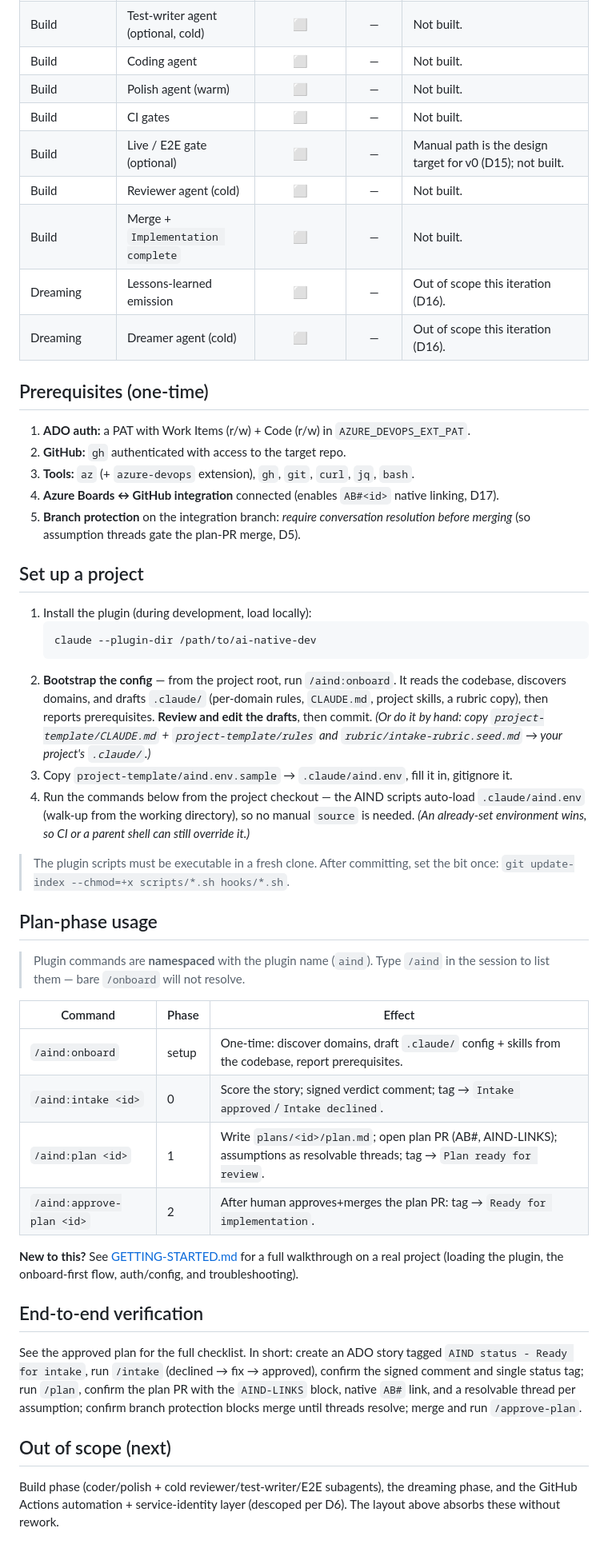
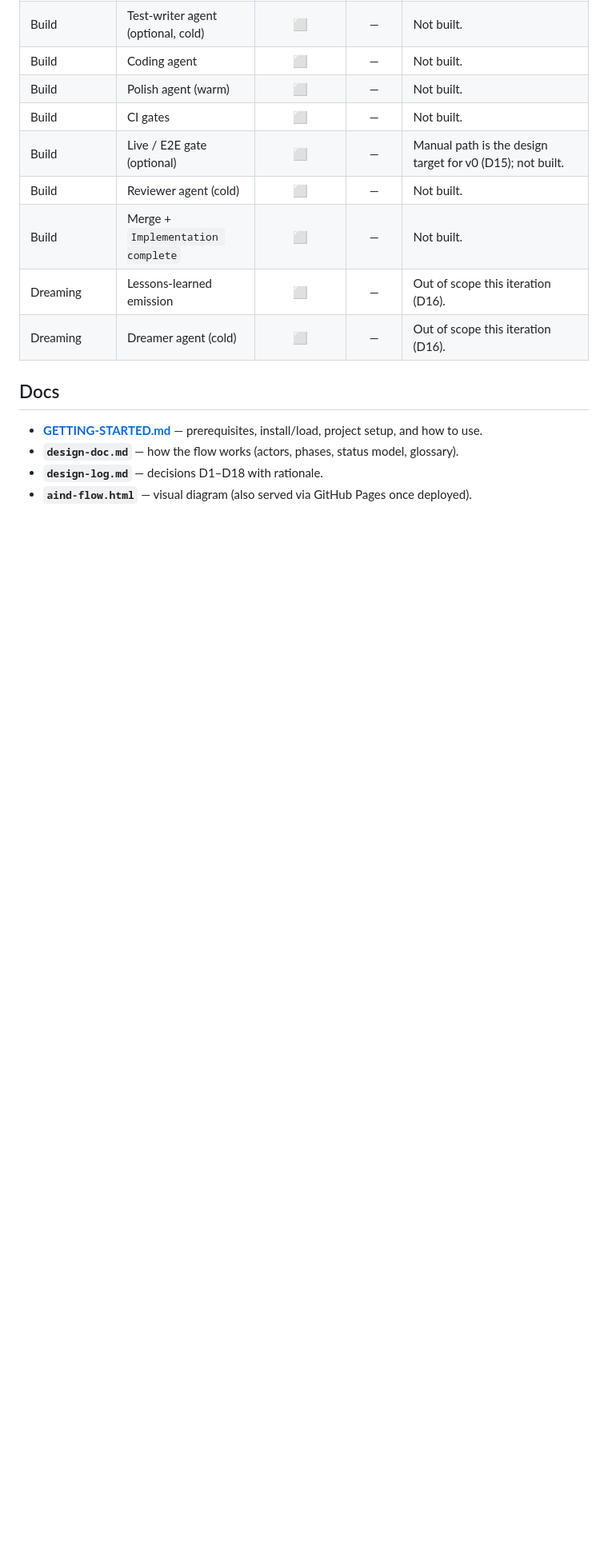
Before and after one commit to dlw-digitalworkplace/ai-native-dev, a Markdown page: README.md, the part around one of its changes. Shown at 80% size. Drawn GitHub-style; blank space fills up the shorter version.

````diff
--- a/README.md
+++ b/README.md
@@ -45,59 +87,9 @@ the edited rubric, "how to run the app" skills) lives in the project's own `.cla
 | Dreaming | Lessons-learned emission | ⬜ | — | Out of scope this iteration (D16). |
 | Dreaming | Dreamer agent (cold) | ⬜ | — | Out of scope this iteration (D16). |
 
-## Prerequisites (one-time)
+## Docs
 
-1. **ADO auth:** a PAT with Work Items (r/w) + Code (r/w) in `AZURE_DEVOPS_EXT_PAT`.
-2. **GitHub:** `gh` authenticated with access to the target repo.
-3. **Tools:** `az` (+ `azure-devops` extension), `gh`, `git`, `curl`, `jq`, `bash`.
-4. **Azure Boards ↔ GitHub integration** connected (enables `AB#<id>` native linking, D17).
-5. **Branch protection** on the integration branch: *require conversation resolution before
-   merging* (so assumption threads gate the plan-PR merge, D5).
-
-## Set up a project
-
-1. Install the plugin (during development, load locally):
-   ```bash
-   claude --plugin-dir /path/to/ai-native-dev
-   ```
-2. **Bootstrap the config** — from the project root, run `/aind:onboard`. It reads the
-   codebase, discovers domains, and drafts `.claude/` (per-domain rules, `CLAUDE.md`, project
-   skills, a rubric copy), then reports prerequisites. **Review and edit the drafts**, then
-   commit. *(Or do it by hand: copy `project-template/CLAUDE.md` + `project-template/rules`
-   and `rubric/intake-rubric.seed.md` → your project's `.claude/`.)*
-3. Copy `project-template/aind.env.sample` → `.claude/aind.env`, fill it in, gitignore it.
-4. Run the commands below from the project checkout — the AIND scripts auto-load
-   `.claude/aind.env` (walk-up from the working directory), so no manual `source` is needed.
-   *(An already-set environment wins, so CI or a parent shell can still override it.)*
-
-> The plugin scripts must be executable in a fresh clone. After committing, set the bit once:
-> `git update-index --chmod=+x scripts/*.sh hooks/*.sh`.
-
-## Plan-phase usage
-
-> Plugin commands are **namespaced** with the plugin name (`aind`). Type `/aind` in the
-> session to list them — bare `/onboard` will not resolve.
-
-| Command | Phase | Effect |
-|---|---|---|
-| `/aind:onboard`           | setup | One-time: discover domains, draft `.claude/` config + skills from the codebase, report prerequisites. |
-| `/aind:intake <id>`       | 0 | Score the story; signed verdict comment; tag → `Intake approved`/`Intake declined`. |
-| `/aind:plan <id>`         | 1 | Write `plans/<id>/plan.md`; open plan PR (AB#, AIND-LINKS); assumptions as resolvable threads; tag → `Plan ready for review`. |
-| `/aind:approve-plan <id>` | 2 | After human approves+merges the plan PR: tag → `Ready for implementation`. |
-
-**New to this?** See [GETTING-STARTED.md](GETTING-STARTED.md) for a full walkthrough on a real
-project (loading the plugin, the onboard-first flow, auth/config, and troubleshooting).
-
-## End-to-end verification
-
-See the approved plan for the full checklist. In short: create an ADO story tagged
-`AIND status - Ready for intake`, run `/intake` (declined → fix → approved), confirm the
-signed comment and single status tag; run `/plan`, confirm the plan PR with the `AIND-LINKS`
-block, native `AB#` link, and a resolvable thread per assumption; confirm branch protection
-blocks merge until threads resolve; merge and run `/approve-plan`.
-
-## Out of scope (next)
-
-Build phase (coder/polish + cold reviewer/test-writer/E2E subagents), the dreaming phase, and
-the GitHub Actions automation + service-identity layer (descoped per D6). The layout above
-absorbs these without rework.
+- **[GETTING-STARTED.md](GETTING-STARTED.md)** — prerequisites, install/load, project setup, and how to use.
+- **`design-doc.md`** — how the flow works (actors, phases, status model, glossary).
+- **`design-log.md`** — decisions D1–D18 with rationale.
+- **`aind-flow.html`** — visual diagram (also served via GitHub Pages once deployed).
````
Also changed, not shown: other parts of README.md (+54 -12 lines), GETTING-STARTED.md (+90 -75 lines).
